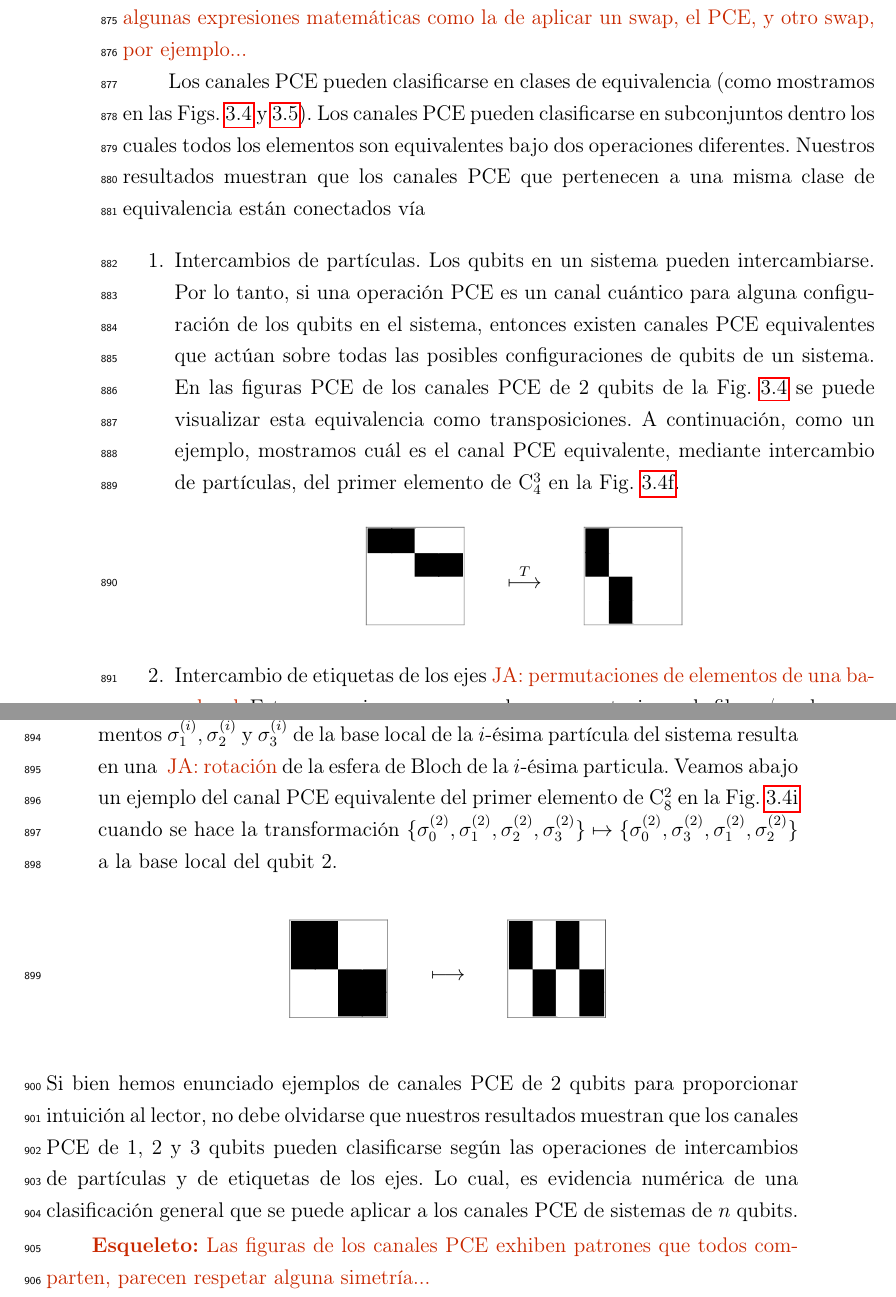
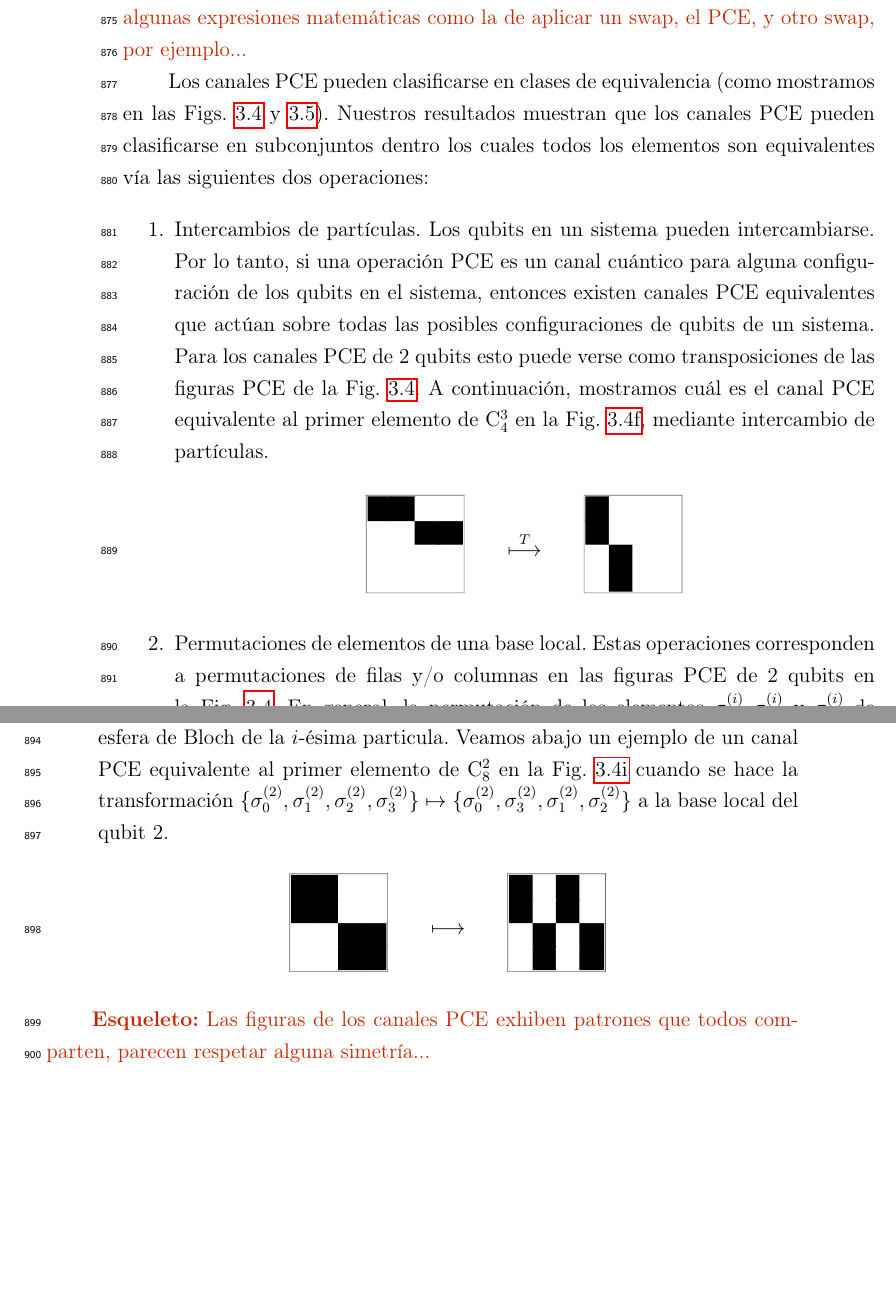
Before and after one commit to deleonja/docs_practicas, a LaTeX thesis (tesis/informe-tesis/tesis.tex, which reads tesis/informe-tesis/2_y_3_qubits.tex): two parts of pages 61 and 62 of 77, joined at a grey line, cut so that both start at the same text, the shorter picture padded with empty space. Compiled offline with pdfLaTeX.

Commit message:
ya empezando a pulir sec 3.4

```diff
--- a/tesis/informe-tesis/2_y_3_qubits.tex
+++ b/tesis/informe-tesis/2_y_3_qubits.tex
@@ -409,21 +409,20 @@ la de aplicar un swap, el PCE, y otro swap, por ejemplo...}
 Los canales PCE pueden clasificarse en clases de equivalencia (como
 mostramos en las Figs. \ref{fig:2qubits_PCEChannels_figs} y
 \ref{fig:3qubits_PCEChannels_figs}).
-Los canales PCE pueden clasificarse en subconjuntos dentro los cuales todos
-los elementos son equivalentes bajo dos operaciones diferentes.
-Nuestros resultados muestran que los canales PCE que pertenecen a
-una misma clase de equivalencia están conectados vía
+Nuestros resultados muestran que los canales PCE pueden
+clasificarse en subconjuntos dentro los cuales todos
+los elementos son equivalentes vía las siguientes
+dos operaciones:
 \begin{enumerate}
 	\item Intercambios de partículas. Los qubits en un sistema pueden
 	intercambiarse. Por lo tanto, si una operación PCE es un canal cuántico
 	para alguna configuración de los qubits en el sistema, entonces existen canales
 	PCE equivalentes que actúan sobre todas las posibles configuraciones
-	de qubits de un sistema. En las figuras PCE de los canales PCE de 2 qubits
-	de la \Fref{fig:2qubits_PCEChannels_figs}
-	se puede visualizar esta equivalencia como transposiciones. A continuación,
-	como un ejemplo,
-	mostramos cuál es el canal PCE equivalente, mediante intercambio
-	de partículas, del primer elemento de C${}_4^3$ en la \Fref{fig:C_4^3}.
+	de qubits de un sistema. Para los canales PCE de 2 qubits
+	esto puede verse como transposiciones de las figuras PCE
+	de la \Fref{fig:2qubits_PCEChannels_figs}. A continuación,
+	mostramos cuál es el canal PCE equivalente al primer elemento
+	de C${}_4^3$ en la \Fref{fig:C_4^3}, mediante intercambio 	de partículas.
 	\begin{center}
 	\begin{tabular}{P{2cm} P{1.5cm} P{2cm}}
 		\includegraphics[width=2cm]{particle_swap_1}
@@ -432,13 +431,14 @@ una misma clase de equivalencia están conectados vía
 	\end{tabular}
 	\end{center}
 
-	\item Intercambio de etiquetas de los ejes\janote{permutaciones de elementos de una base local}. Estas operaciones corresponden
+	\item Permutaciones de elementos de una base local.
+	Estas operaciones corresponden
 	a permutaciones de filas y/o columnas en las figuras PCE de 2 qubits
-	en \Fref{fig:2qubits_PCEChannels_figs}. En general, la permutación de los
+	en la \Fref{fig:2qubits_PCEChannels_figs}. En general, la permutación de los
 	elementos $\sigma_1^{(i)},\sigma_2^{(i)}$ y $\sigma_3^{(i)}$ de la
-	base local de la $i$-ésima partícula del sistema resulta en una \janote{rotación}
+	base local de la $i$-ésima partícula del sistema resulta en rotaciones
 	de la esfera de Bloch de la $i$-ésima particula. Veamos abajo un
-	ejemplo del canal PCE equivalente del primer elemento de C${}_8^2$
+	ejemplo de un canal PCE equivalente al primer elemento de C${}_8^2$
 	en la \Fref{fig:C_8^2} cuando se hace la transformación
 	$\{\sigma_0^{(2)},\sigma_1^{(2)},\sigma_2^{(2)},\sigma_3^{(2)}\}\mapsto
 	\{\sigma_0^{(2)},\sigma_3^{(2)},\sigma_1^{(2)},\sigma_2^{(2)}\}$
@@ -451,12 +451,12 @@ una misma clase de equivalencia están conectados vía
 	\end{tabular}
 	\end{center}
 \end{enumerate}
-Si bien hemos enunciado ejemplos de canales PCE de 2 qubits para
-proporcionar intuición al lector, no debe olvidarse que nuestros resultados
-muestran que los canales PCE de 1, 2 y 3 qubits pueden clasificarse
-según las operaciones de intercambios de partículas y de etiquetas de los ejes.
-Lo cual, es evidencia numérica de una clasificación general que se puede aplicar
-a los canales PCE de sistemas de $n$ qubits.
+%Si bien hemos enunciado ejemplos de canales PCE de 2 qubits para
+%proporcionar intuición al lector, no debe olvidarse que nuestros resultados
+%muestran que los canales PCE de 1, 2 y 3 qubits pueden clasificarse
+%según las operaciones de intercambios de partículas y de etiquetas de los ejes.
+%Lo cual, es evidencia numérica de una clasificación general que se puede aplicar
+%a los canales PCE de sistemas de $n$ qubits.
 
 \esqueleto{Las figuras de los canales PCE exhiben patrones que todos
 comparten, parecen respetar alguna simetría...}
```
